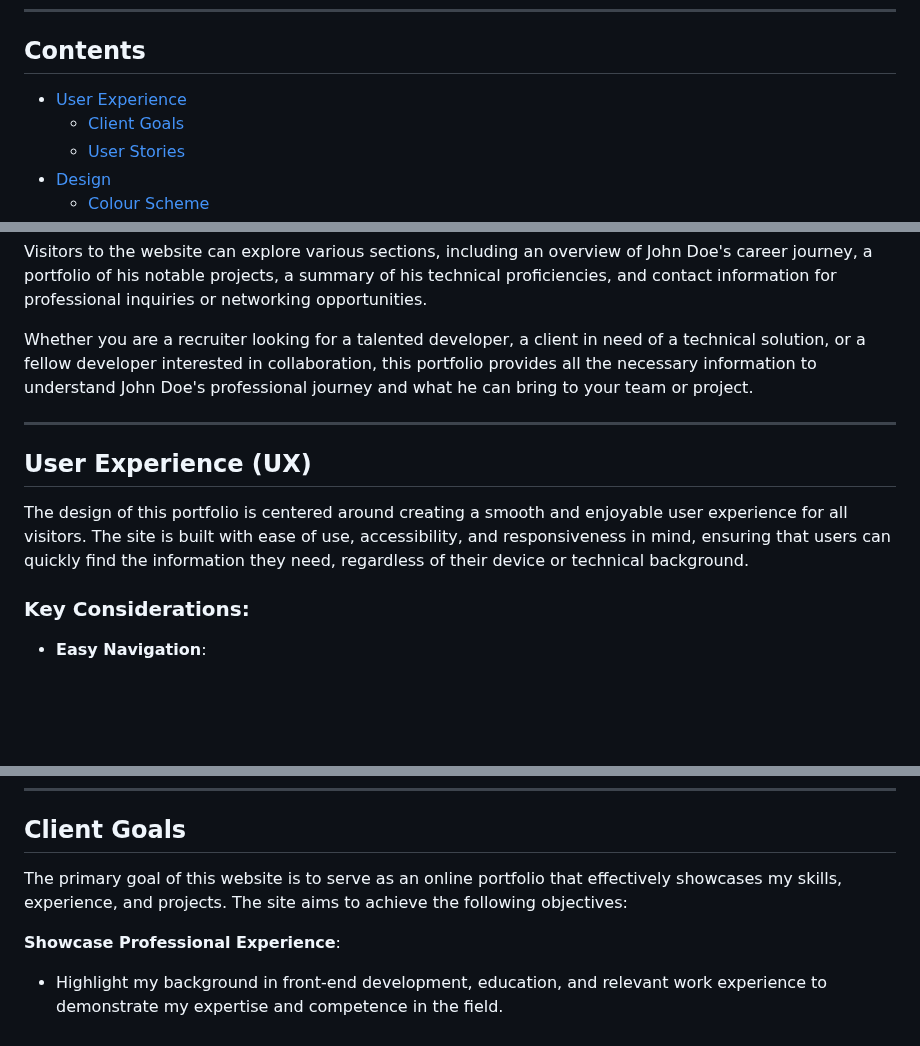
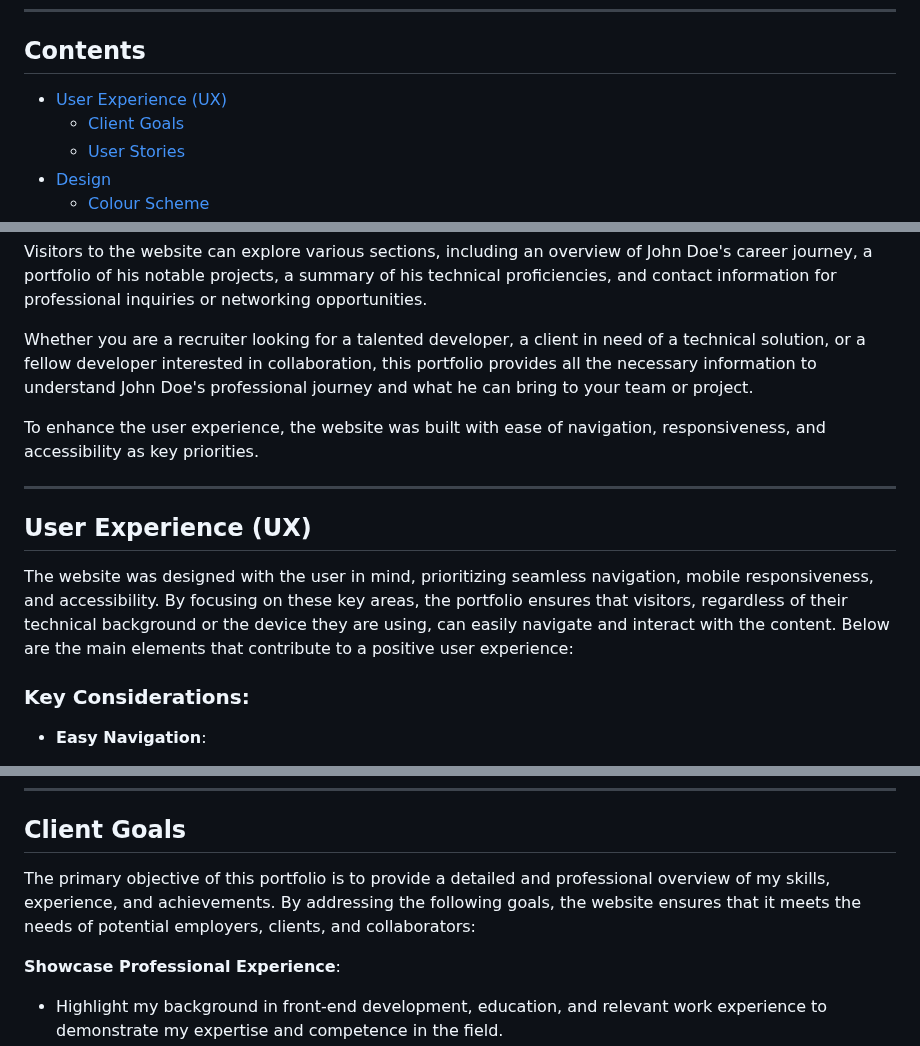
Before and after one commit to GBerrow/MS1, a Markdown page: README.md, 3 parts joined by grey strips. GitHub-like rendering; blank space fills up the shorter version.

Commit message:
Refined the entire user experience section

```diff
--- a/README.md
+++ b/README.md
@@ -8,7 +8,7 @@ This website is a personal portfolio for John Doe, a Fullstack Developer. The si
 
 ## Contents
 
-* [User Experience](#user-experience-ux)
+* [User Experience (UX)](#user-experience-ux)
   * [Client Goals](#client-goals)
   * [User Stories](#user-stories)
 * [Design](#design)
@@ -46,11 +46,13 @@ Visitors to the website can explore various sections, including an overview of J
 
 Whether you are a recruiter looking for a talented developer, a client in need of a technical solution, or a fellow developer interested in collaboration, this portfolio provides all the necessary information to understand John Doe's professional journey and what he can bring to your team or project.
 
+To enhance the user experience, the website was built with ease of navigation, responsiveness, and accessibility as key priorities.
+
 ---
 
 ## User Experience (UX)
 
-The design of this portfolio is centered around creating a smooth and enjoyable user experience for all visitors. The site is built with ease of use, accessibility, and responsiveness in mind, ensuring that users can quickly find the information they need, regardless of their device or technical background.
+The website was designed with the user in mind, prioritizing seamless navigation, mobile responsiveness, and accessibility. By focusing on these key areas, the portfolio ensures that visitors, regardless of their technical background or the device they are using, can easily navigate and interact with the content. Below are the main elements that contribute to a positive user experience:
 
 ### Key Considerations:
 
@@ -75,7 +77,7 @@ The goal is to provide a user-friendly, accessible, and responsive experience th
 
 ## Client Goals
 
-The primary goal of this website is to serve as an online portfolio that effectively showcases my skills, experience, and projects. The site aims to achieve the following objectives:
+The primary objective of this portfolio is to provide a detailed and professional overview of my skills, experience, and achievements. By addressing the following goals, the website ensures that it meets the needs of potential employers, clients, and collaborators:
 
 **Showcase Professional Experience**:
    - Highlight my background in front-end development, education, and relevant work experience to demonstrate my expertise and competence in the field.
```
Also changed, not shown: other parts of README.md (+1 -1 lines).
